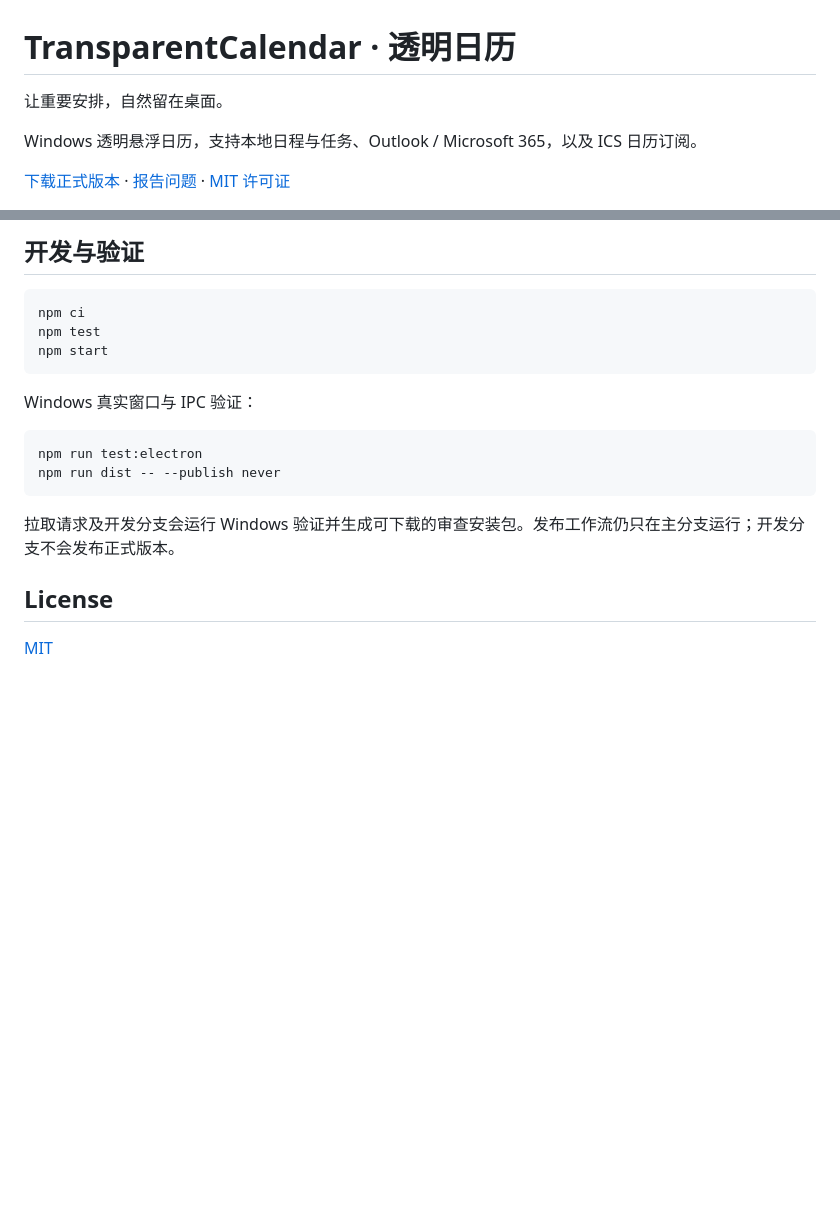
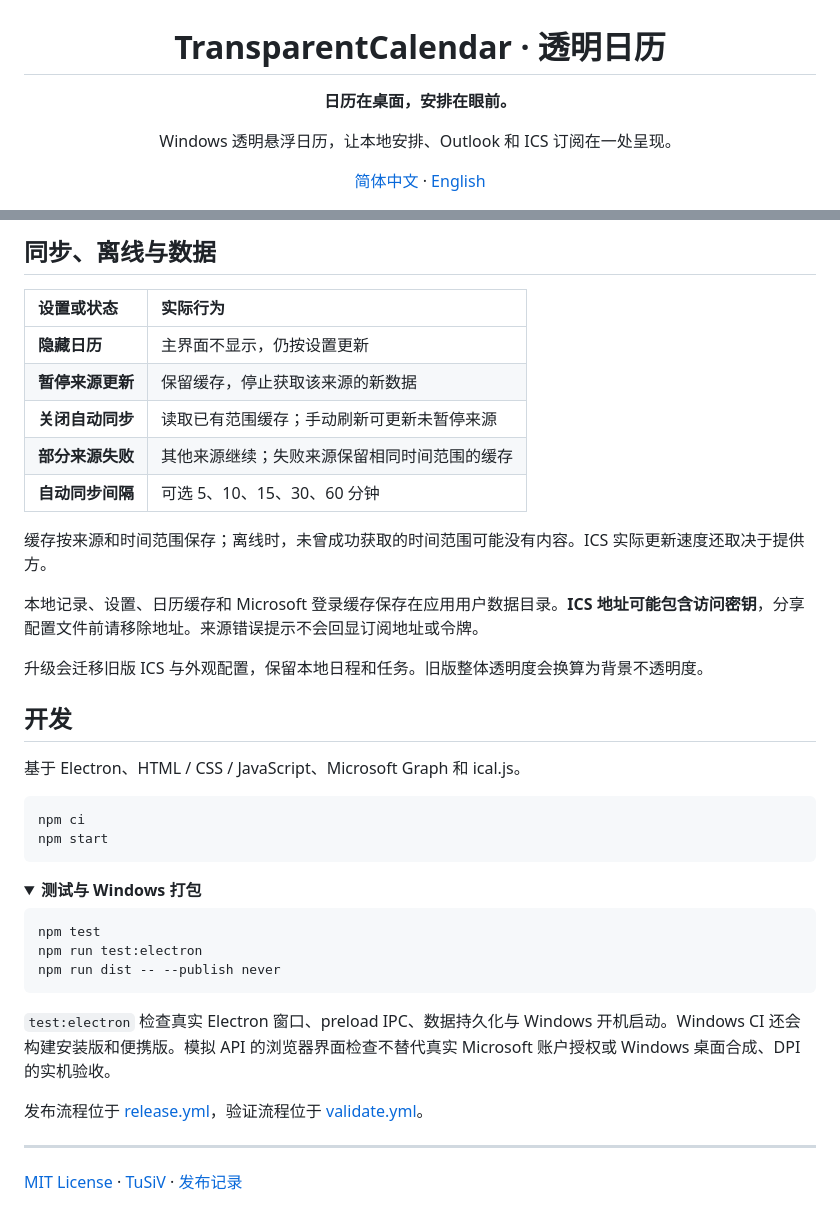
Before and after one commit to TuSiV/TransparentCalendar, a Markdown page: README.md, 2 parts joined by grey strips. Rendered like a GitHub page; folded sections open; blank space fills up the shorter version.

````diff
--- a/README.md
+++ b/README.md
@@ -1,8 +3,8 @@
 # TransparentCalendar · 透明日历
 
-让重要安排，自然留在桌面。
+**日历在桌面，安排在眼前。**
 
-Windows 透明悬浮日历，支持本地日程与任务、Outlook / Microsoft 365，以及 ICS 日历订阅。
+Windows 透明悬浮日历，让本地安排、Outlook 和 ICS 订阅在一处呈现。
 
-[下载正式版本](https://github.com/TuSiV/TransparentCalendar/releases) · [报告问题](https://github.com/TuSiV/TransparentCalendar/issues) · [MIT 许可证](LICENSE)
+[简体中文](README.md) · [English](README.en.md)
 
@@ -70,21 +110,44 @@ Windows 透明悬浮日历，支持本地日程与任务、Outlook / Microsoft 3
 
-## 开发与验证
+## 同步、离线与数据
+
+| 设置或状态 | 实际行为 |
+| :--- | :--- |
+| **隐藏日历** | 主界面不显示，仍按设置更新 |
+| **暂停来源更新** | 保留缓存，停止获取该来源的新数据 |
+| **关闭自动同步** | 读取已有范围缓存；手动刷新可更新未暂停来源 |
+| **部分来源失败** | 其他来源继续；失败来源保留相同时间范围的缓存 |
+| **自动同步间隔** | 可选 5、10、15、30、60 分钟 |
+
+缓存按来源和时间范围保存；离线时，未曾成功获取的时间范围可能没有内容。ICS 实际更新速度还取决于提供方。
+
+本地记录、设置、日历缓存和 Microsoft 登录缓存保存在应用用户数据目录。**ICS 地址可能包含访问密钥**，分享配置文件前请移除地址。来源错误提示不会回显订阅地址或令牌。
+
+升级会迁移旧版 ICS 与外观配置，保留本地日程和任务。旧版整体透明度会换算为背景不透明度。
+
+## 开发
+
+基于 Electron、HTML / CSS / JavaScript、Microsoft Graph 和 ical.js。
 
 ```sh
 npm ci
-npm test
 npm start
 ```
 
-Windows 真实窗口与 IPC 验证：
+<details>
+<summary><strong>测试与 Windows 打包</strong></summary>
 
 ```sh
+npm test
 npm run test:electron
 npm run dist -- --publish never
 ```
 
-拉取请求及开发分支会运行 Windows 验证并生成可下载的审查安装包。发布工作流仍只在主分支运行；开发分支不会发布正式版本。
+`test:electron` 检查真实 Electron 窗口、preload IPC、数据持久化与 Windows 开机启动。Windows CI 还会构建安装版和便携版。模拟 API 的浏览器界面检查不替代真实 Microsoft 账户授权或 Windows 桌面合成、DPI 的实机验收。
 
-## License
+发布流程位于 [release.yml](.github/workflows/release.yml)，验证流程位于 [validate.yml](.github/workflows/validate.yml)。
 
-[MIT](LICENSE)
+</details>
+
+---
+
+[MIT License](LICENSE) · [TuSiV](https://github.com/TuSiV) · [发布记录](https://github.com/TuSiV/TransparentCalendar/releases)
````
Also changed, not shown: other parts of README.md (+78 -38 lines), README.en.md (added, +153 -0 lines), docs/media/accounts.png (added), docs/media/hero.png (added), docs/media/settings.png (added), 1 other file.
